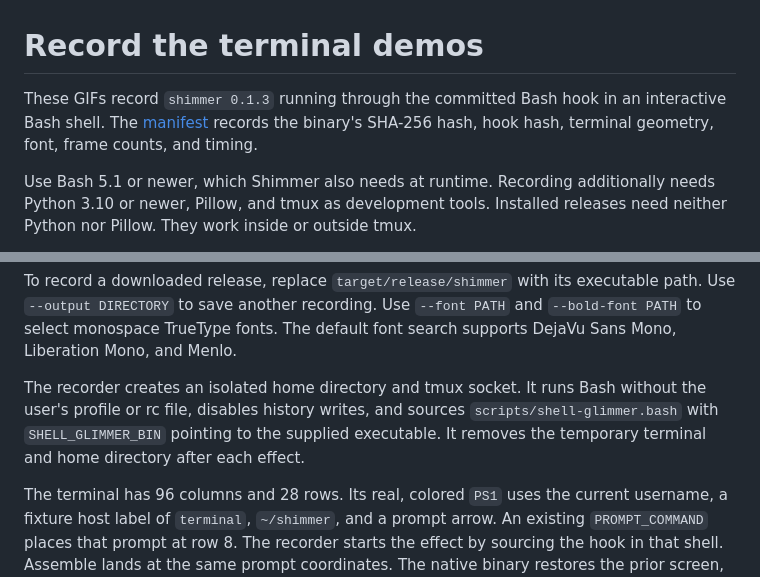
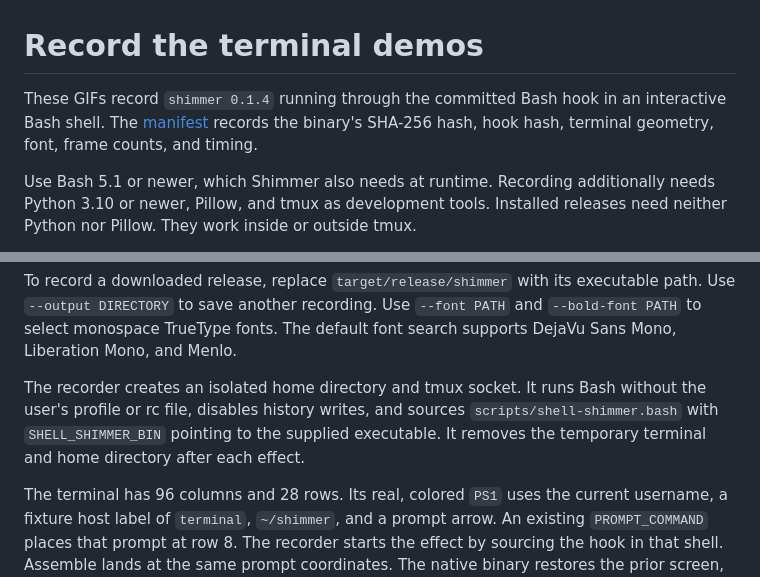
Before and after one commit to mamachanko/shimmer, a Markdown page: docs/demos/README.md, 2 parts joined by grey strips. Rendered like a GitHub page.

```diff
--- a/docs/demos/README.md
+++ b/docs/demos/README.md
@@ -1,6 +1,6 @@
 # Record the terminal demos
 
-These GIFs record `shimmer 0.1.3` running through the committed Bash hook in an interactive Bash shell. The [manifest](manifest.json) records the binary's SHA-256 hash, hook hash, terminal geometry, font, frame counts, and timing.
+These GIFs record `shimmer 0.1.4` running through the committed Bash hook in an interactive Bash shell. The [manifest](manifest.json) records the binary's SHA-256 hash, hook hash, terminal geometry, font, frame counts, and timing.
 
 Use Bash 5.1 or newer, which Shimmer also needs at runtime. Recording additionally needs Python 3.10 or newer, Pillow, and tmux as development tools. Installed releases need neither Python nor Pillow. They work inside or outside tmux.
 
@@ -14,7 +14,7 @@ python3 -m venv .audit/demo-venv
 
 To record a downloaded release, replace `target/release/shimmer` with its executable path. Use `--output DIRECTORY` to save another recording. Use `--font PATH` and `--bold-font PATH` to select monospace TrueType fonts. The default font search supports DejaVu Sans Mono, Liberation Mono, and Menlo.
 
-The recorder creates an isolated home directory and tmux socket. It runs Bash without the user's profile or rc file, disables history writes, and sources `scripts/shell-glimmer.bash` with `SHELL_GLIMMER_BIN` pointing to the supplied executable. It removes the temporary terminal and home directory after each effect.
+The recorder creates an isolated home directory and tmux socket. It runs Bash without the user's profile or rc file, disables history writes, and sources `scripts/shell-shimmer.bash` with `SHELL_SHIMMER_BIN` pointing to the supplied executable. It removes the temporary terminal and home directory after each effect.
 
 The terminal has 96 columns and 28 rows. Its real, colored `PS1` uses the current username, a fixture host label of `terminal`, `~/shimmer`, and a prompt arrow. An existing `PROMPT_COMMAND` places that prompt at row 8. The recorder starts the effect by sourcing the hook in that shell. Assemble lands at the same prompt coordinates. The native binary restores the prior screen, then Bash displays the prompt.
 
```
Also changed, not shown: README.md (+2 -2 lines), docs/shell-shimmer.md (renamed from docs/shell-glimmer.md, +10 -10 lines), docs/demos/assemble.gif, docs/demos/assemble.png, docs/demos/shimmer.gif, 12 other files.
